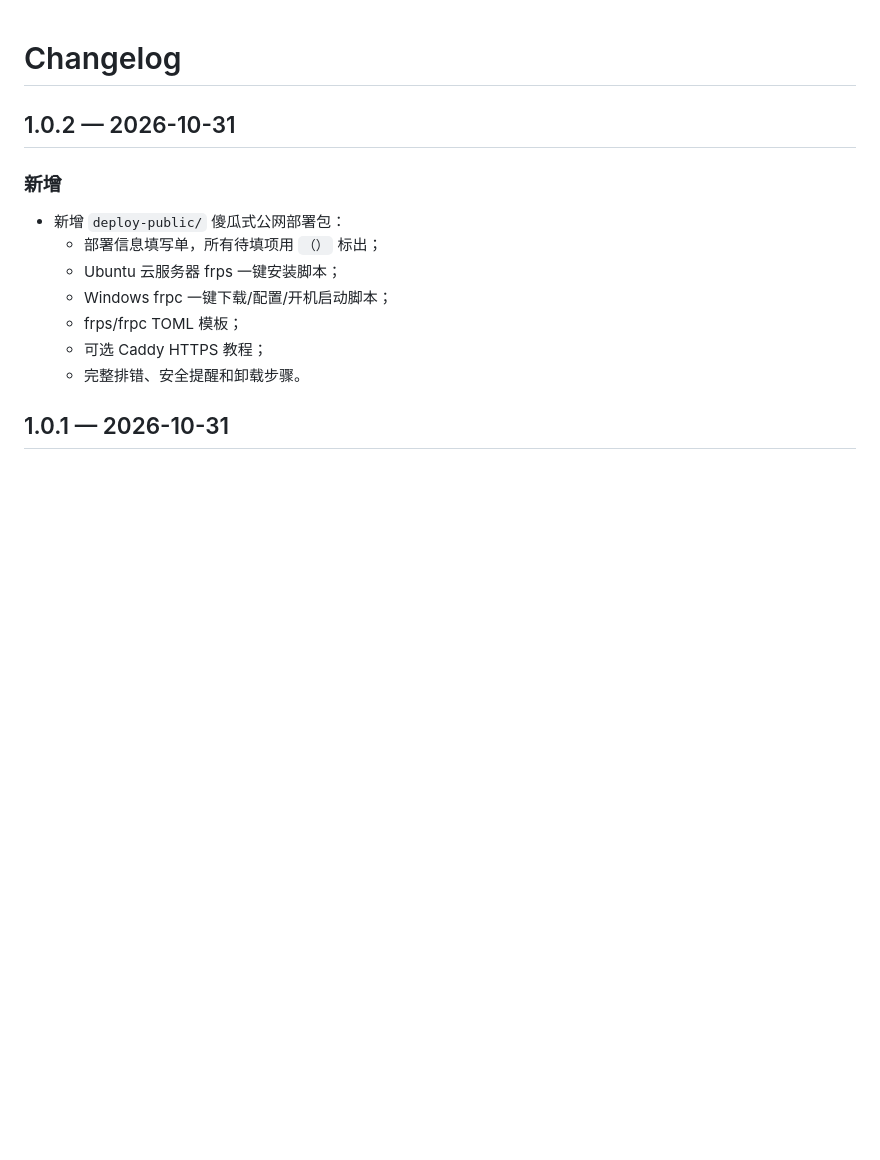
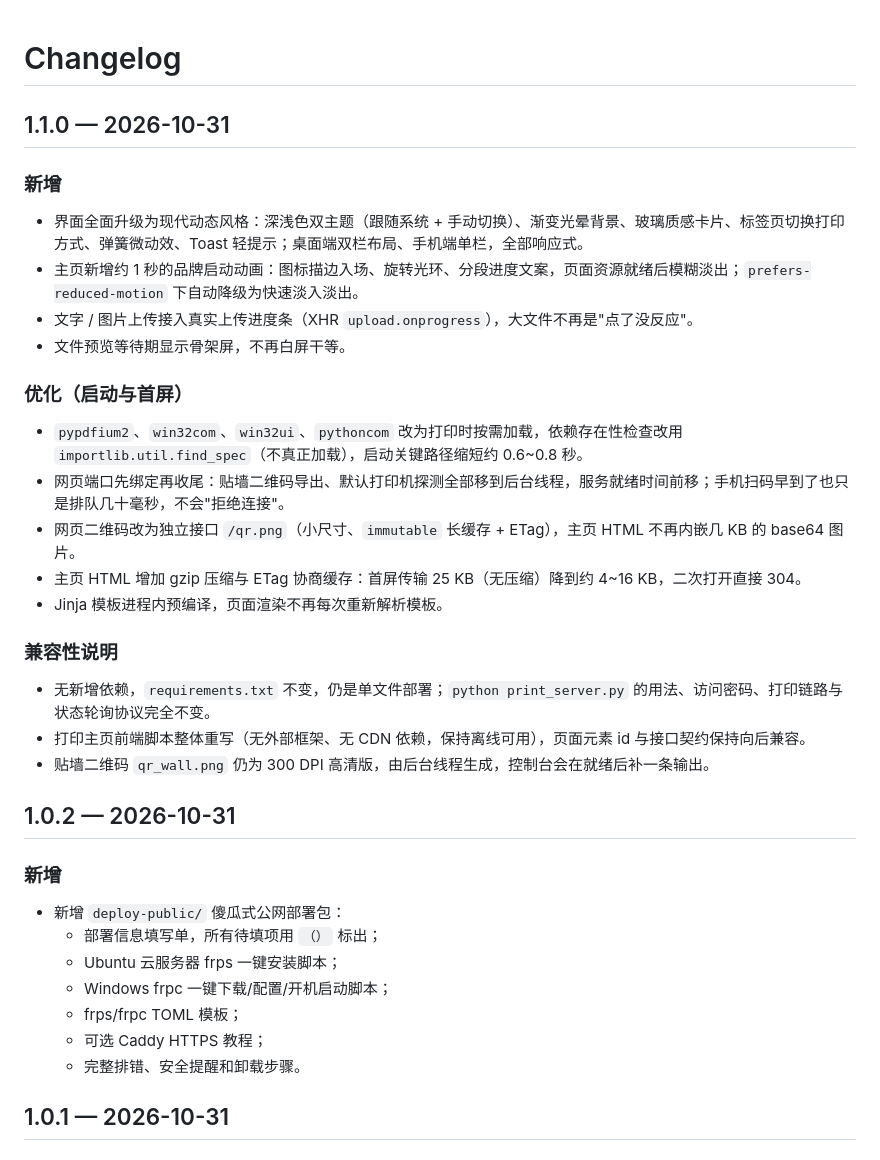
Before and after one commit to ShirakawaFM/family-lan-printer, a Markdown page: CHANGELOG.md, the part around the change. Rendered like a GitHub page; blank space fills up the shorter version.

```diff
--- a/CHANGELOG.md
+++ b/CHANGELOG.md
@@ -1,4 +1,27 @@
 # Changelog
+
+## 1.1.0 — 2026-10-31
+
+### 新增
+
+- 界面全面升级为现代动态风格：深浅色双主题（跟随系统 + 手动切换）、渐变光晕背景、玻璃质感卡片、标签页切换打印方式、弹簧微动效、Toast 轻提示；桌面端双栏布局、手机端单栏，全部响应式。
+- 主页新增约 1 秒的品牌启动动画：图标描边入场、旋转光环、分段进度文案，页面资源就绪后模糊淡出；`prefers-reduced-motion` 下自动降级为快速淡入淡出。
+- 文字 / 图片上传接入真实上传进度条（XHR `upload.onprogress`），大文件不再是"点了没反应"。
+- 文件预览等待期显示骨架屏，不再白屏干等。
+
+### 优化（启动与首屏）
+
+- `pypdfium2`、`win32com`、`win32ui`、`pythoncom` 改为打印时按需加载，依赖存在性检查改用 `importlib.util.find_spec`（不真正加载），启动关键路径缩短约 0.6~0.8 秒。
+- 网页端口先绑定再收尾：贴墙二维码导出、默认打印机探测全部移到后台线程，服务就绪时间前移；手机扫码早到了也只是排队几十毫秒，不会"拒绝连接"。
+- 网页二维码改为独立接口 `/qr.png`（小尺寸、`immutable` 长缓存 + ETag），主页 HTML 不再内嵌几 KB 的 base64 图片。
+- 主页 HTML 增加 gzip 压缩与 ETag 协商缓存：首屏传输 25 KB（无压缩）降到约 4~16 KB，二次打开直接 304。
+- Jinja 模板进程内预编译，页面渲染不再每次重新解析模板。
+
+### 兼容性说明
+
+- 无新增依赖，`requirements.txt` 不变，仍是单文件部署；`python print_server.py` 的用法、访问密码、打印链路与状态轮询协议完全不变。
+- 打印主页前端脚本整体重写（无外部框架、无 CDN 依赖，保持离线可用），页面元素 id 与接口契约保持向后兼容。
+- 贴墙二维码 `qr_wall.png` 仍为 300 DPI 高清版，由后台线程生成，控制台会在就绪后补一条输出。
 
 ## 1.0.2 — 2026-10-31
 
```
Also changed, not shown: README.md (+22 -19 lines), README_EN.md (+6 -4 lines), docs/screenshot-login.png, docs/screenshot-print-mobile.png (added), docs/screenshot-print.png, 1 other file.
